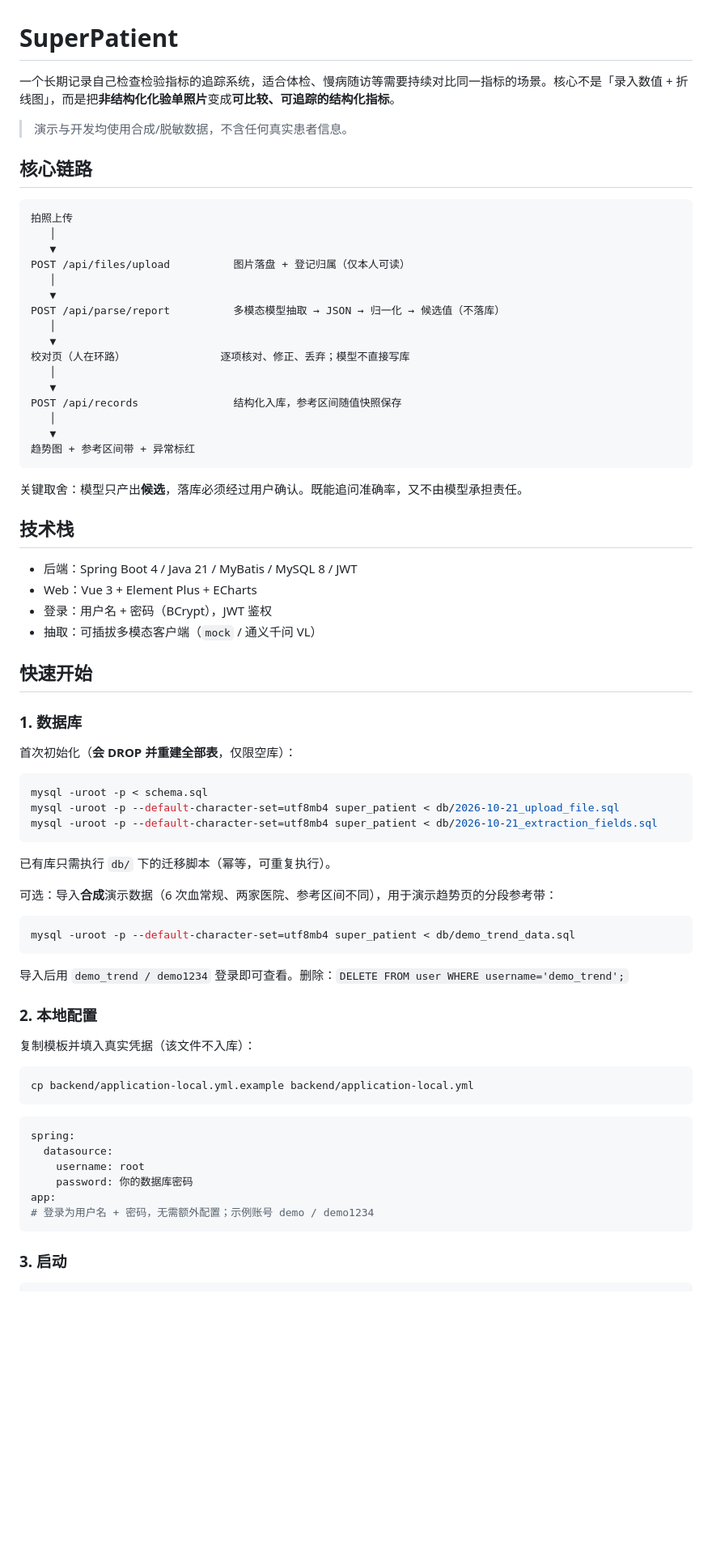
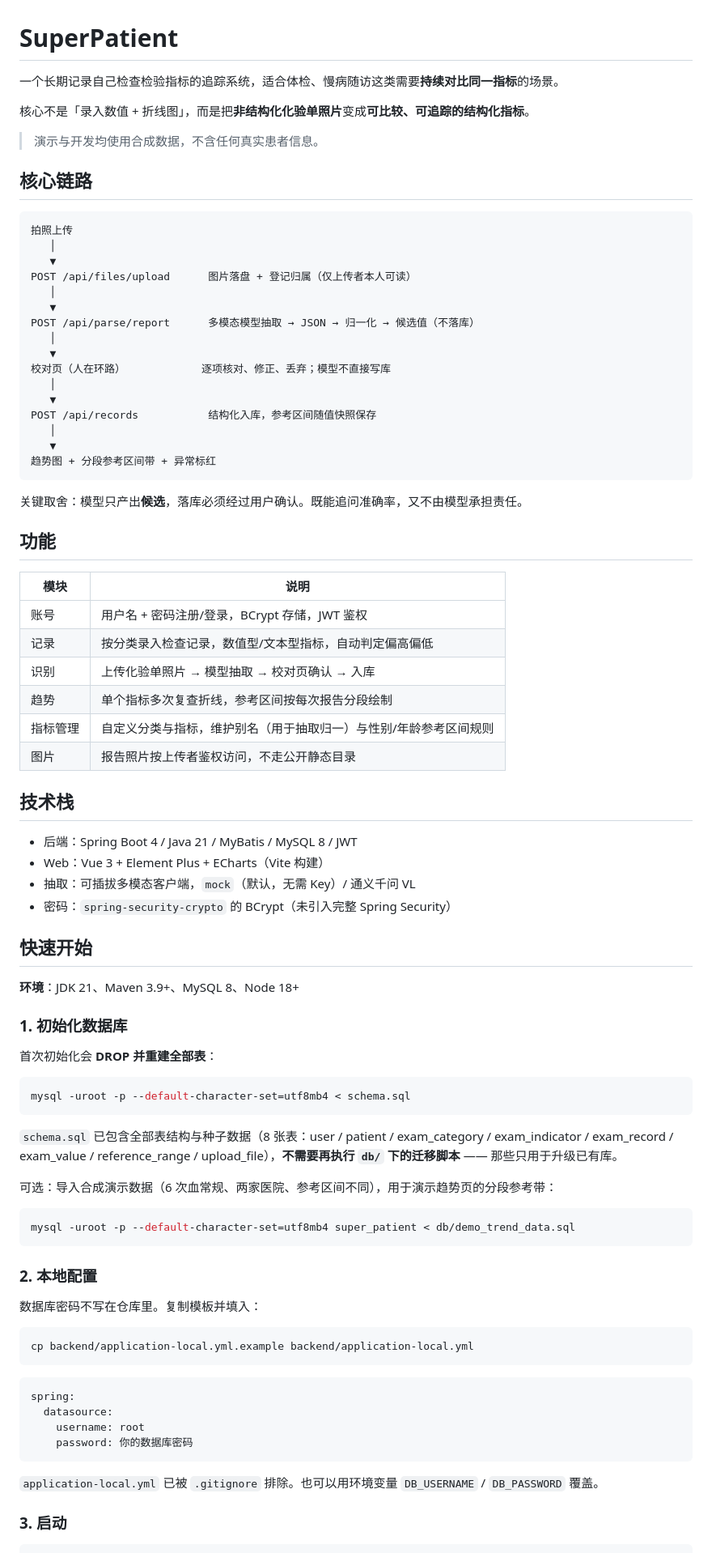
Before and after one commit to Breuky/SuperPatient, a Markdown page: README.md, the part around one of its changes. Shown at 81% size. Drawn GitHub-style; blank space fills up the shorter version.

````diff
--- a/README.md
+++ b/README.md
@@ -1,8 +1,10 @@
 # SuperPatient
 
-一个长期记录自己检查检验指标的追踪系统，适合体检、慢病随访等需要持续对比同一指标的场景。核心不是「录入数值 + 折线图」，而是把**非结构化化验单照片**变成**可比较、可追踪的结构化指标**。
+一个长期记录自己检查检验指标的追踪系统，适合体检、慢病随访这类需要**持续对比同一指标**的场景。
 
-> 演示与开发均使用合成/脱敏数据，不含任何真实患者信息。
+核心不是「录入数值 + 折线图」，而是把**非结构化化验单照片**变成**可比较、可追踪的结构化指标**。
+
+> 演示与开发均使用合成数据，不含任何真实患者信息。
 
 ## 核心链路
 
@@ -10,55 +12,64 @@
 拍照上传
    │
    ▼
-POST /api/files/upload          图片落盘 + 登记归属（仅本人可读）
+POST /api/files/upload      图片落盘 + 登记归属（仅上传者本人可读）
    │
    ▼
-POST /api/parse/report          多模态模型抽取 → JSON → 归一化 → 候选值（不落库）
+POST /api/parse/report      多模态模型抽取 → JSON → 归一化 → 候选值（不落库）
    │
    ▼
-校对页（人在环路）               逐项核对、修正、丢弃；模型不直接写库
+校对页（人在环路）            逐项核对、修正、丢弃；模型不直接写库
    │
    ▼
-POST /api/records               结构化入库，参考区间随值快照保存
+POST /api/records           结构化入库，参考区间随值快照保存
    │
    ▼
-趋势图 + 参考区间带 + 异常标红
+趋势图 + 分段参考区间带 + 异常标红
 ```
 
 关键取舍：模型只产出**候选**，落库必须经过用户确认。既能追问准确率，又不由模型承担责任。
 
+## 功能
+
+| 模块 | 说明 |
+|------|------|
+| 账号 | 用户名 + 密码注册/登录，BCrypt 存储，JWT 鉴权 |
+| 记录 | 按分类录入检查记录，数值型/文本型指标，自动判定偏高偏低 |
+| 识别 | 上传化验单照片 → 模型抽取 → 校对页确认 → 入库 |
+| 趋势 | 单个指标多次复查折线，参考区间按每次报告分段绘制 |
+| 指标管理 | 自定义分类与指标，维护别名（用于抽取归一）与性别/年龄参考区间规则 |
+| 图片 | 报告照片按上传者鉴权访问，不走公开静态目录 |
+
 ## 技术栈
 
 - 后端：Spring Boot 4 / Java 21 / MyBatis / MySQL 8 / JWT
-- Web：Vue 3 + Element Plus + ECharts
-- 登录：用户名 + 密码（BCrypt），JWT 鉴权
-- 抽取：可插拔多模态客户端（`mock` / 通义千问 VL）
+- Web：Vue 3 + Element Plus + ECharts（Vite 构建）
+- 抽取：可插拔多模态客户端，`mock`（默认，无需 Key）/ 通义千问 VL
+- 密码：`spring-security-crypto` 的 BCrypt（未引入完整 Spring Security）
 
 ## 快速开始
 
-### 1. 数据库
+**环境**：JDK 21、Maven 3.9+、MySQL 8、Node 18+
 
-首次初始化（**会 DROP 并重建全部表**，仅限空库）：
+### 1. 初始化数据库
+
+首次初始化会 **DROP 并重建全部表**：
 
 ```bash
-mysql -uroot -p < schema.sql
-mysql -uroot -p --default-character-set=utf8mb4 super_patient < db/2026-10-21_upload_file.sql
-mysql -uroot -p --default-character-set=utf8mb4 super_patient < db/2026-10-21_extraction_fields.sql
+mysql -uroot -p --default-character-set=utf8mb4 < schema.sql
 ```
 
-已有库只需执行 `db/` 下的迁移脚本（幂等，可重复执行）。
+`schema.sql` 已包含全部表结构与种子数据（8 张表：user / patient / exam_category / exam_indicator / exam_record / exam_value / reference_range / upload_file），**不需要再执行 `db/` 下的迁移脚本** —— 那些只用于升级已有库。
 
-可选：导入**合成**演示数据（6 次血常规、两家医院、参考区间不同），用于演示趋势页的分段参考带：
+可选：导入合成演示数据（6 次血常规、两家医院、参考区间不同），用于演示趋势页的分段参考带：
 
 ```bash
 mysql -uroot -p --default-character-set=utf8mb4 super_patient < db/demo_trend_data.sql
 ```
 
-导入后用 `demo_trend / demo1234` 登录即可查看。删除：`DELETE FROM user WHERE username='demo_trend';`
-
 ### 2. 本地配置
 
-复制模板并填入真实凭据（该文件不入库）：
+数据库密码不写在仓库里。复制模板并填入：
 
 ```bash
 cp backend/application-local.yml.example backend/application-local.yml
@@ -69,9 +80,9 @@ spring:
   datasource:
     username: root
     password: 你的数据库密码
-app:
-# 登录为用户名 + 密码，无需额外配置；示例账号 demo / demo1234
 ```
+
+`application-local.yml` 已被 `.gitignore` 排除。也可以用环境变量 `DB_USERNAME` / `DB_PASSWORD` 覆盖。
 
 ### 3. 启动
 
````
Also changed, not shown: other parts of README.md (+62 -9 lines).
